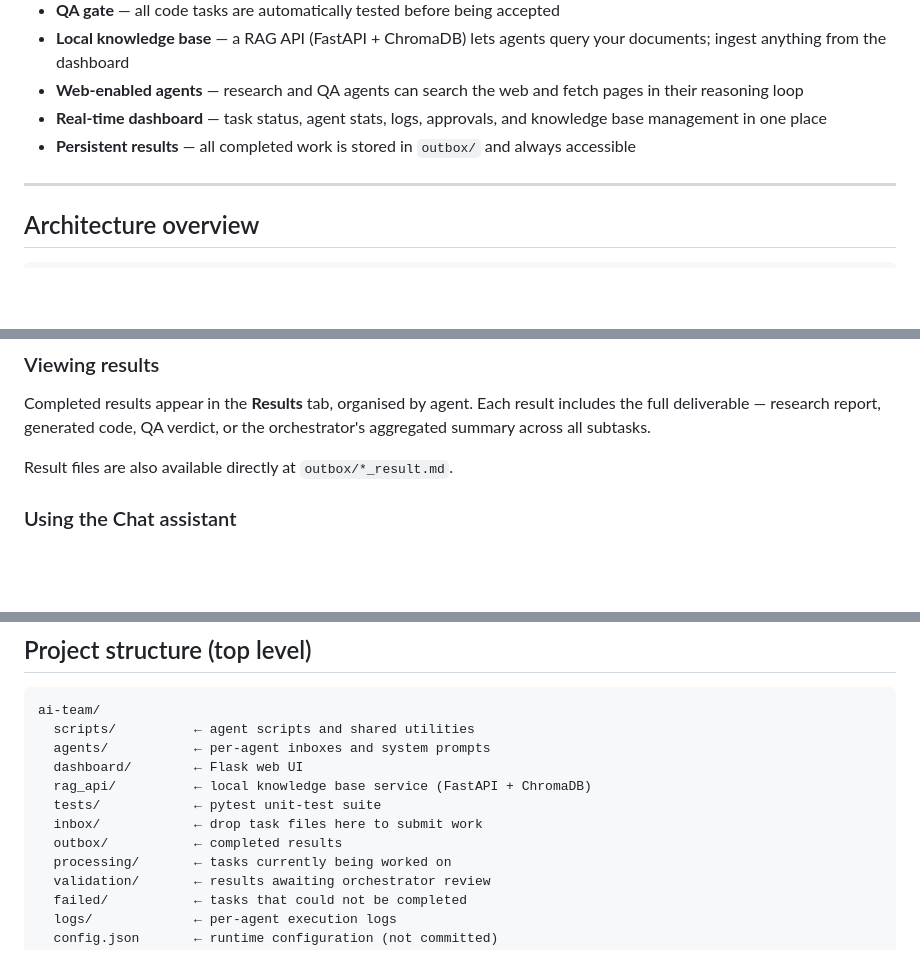
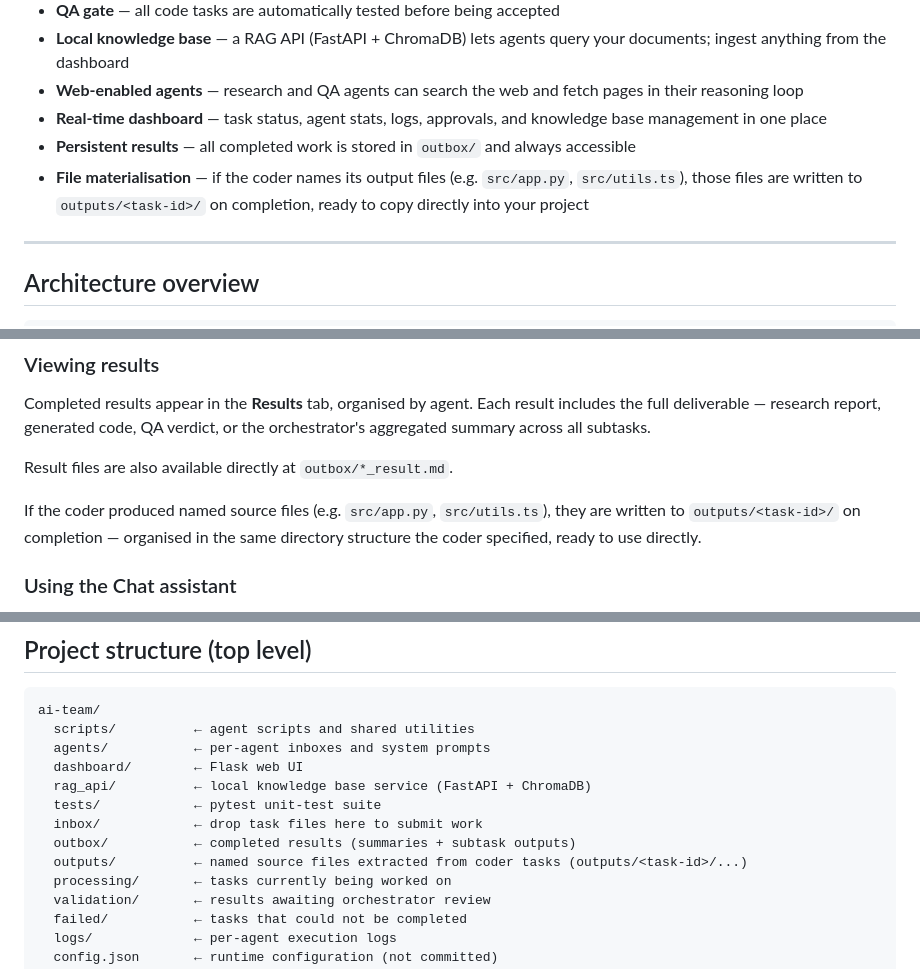
Before and after one commit to juomsantos/semedo-ai, a Markdown page: README.md, 3 parts joined by grey strips. Rendered like a GitHub page; blank space fills up the shorter version.

```diff
--- a/README.md
+++ b/README.md
@@ -28,6 +28,7 @@ You interact through a **real-time web dashboard** — submit tasks, monitor pro
 - **Web-enabled agents** — research and QA agents can search the web and fetch pages in their reasoning loop
 - **Real-time dashboard** — task status, agent stats, logs, approvals, and knowledge base management in one place
 - **Persistent results** — all completed work is stored in `outbox/` and always accessible
+- **File materialisation** — if the coder names its output files (e.g. `src/app.py`, `src/utils.ts`), those files are written to `outputs/<task-id>/` on completion, ready to copy directly into your project
 
 ---
 
@@ -185,6 +186,8 @@ Completed results appear in the **Results** tab, organised by agent. Each result
 
 Result files are also available directly at `outbox/*_result.md`.
 
+If the coder produced named source files (e.g. `src/app.py`, `src/utils.ts`), they are written to `outputs/<task-id>/` on completion — organised in the same directory structure the coder specified, ready to use directly.
+
 ### Using the Chat assistant
 
 The **Chat** tab gives you a conversational interface to the pipeline. The assistant has full context of what's in the pipeline (tasks, results, logs) and can answer questions about the work. It can also create tasks on your behalf — just describe what you want.
@@ -237,7 +240,8 @@ ai-team/
   rag_api/          ← local knowledge base service (FastAPI + ChromaDB)
   tests/            ← pytest unit-test suite
   inbox/            ← drop task files here to submit work
-  outbox/           ← completed results
+  outbox/           ← completed results (summaries + subtask outputs)
+  outputs/          ← named source files extracted from coder tasks (outputs/<task-id>/...)
   processing/       ← tasks currently being worked on
   validation/       ← results awaiting orchestrator review
   failed/           ← tasks that could not be completed
```
Also changed, not shown: ARCHITECTURE.md (+5 -2 lines), CLAUDE.md (+3 -1 lines).
